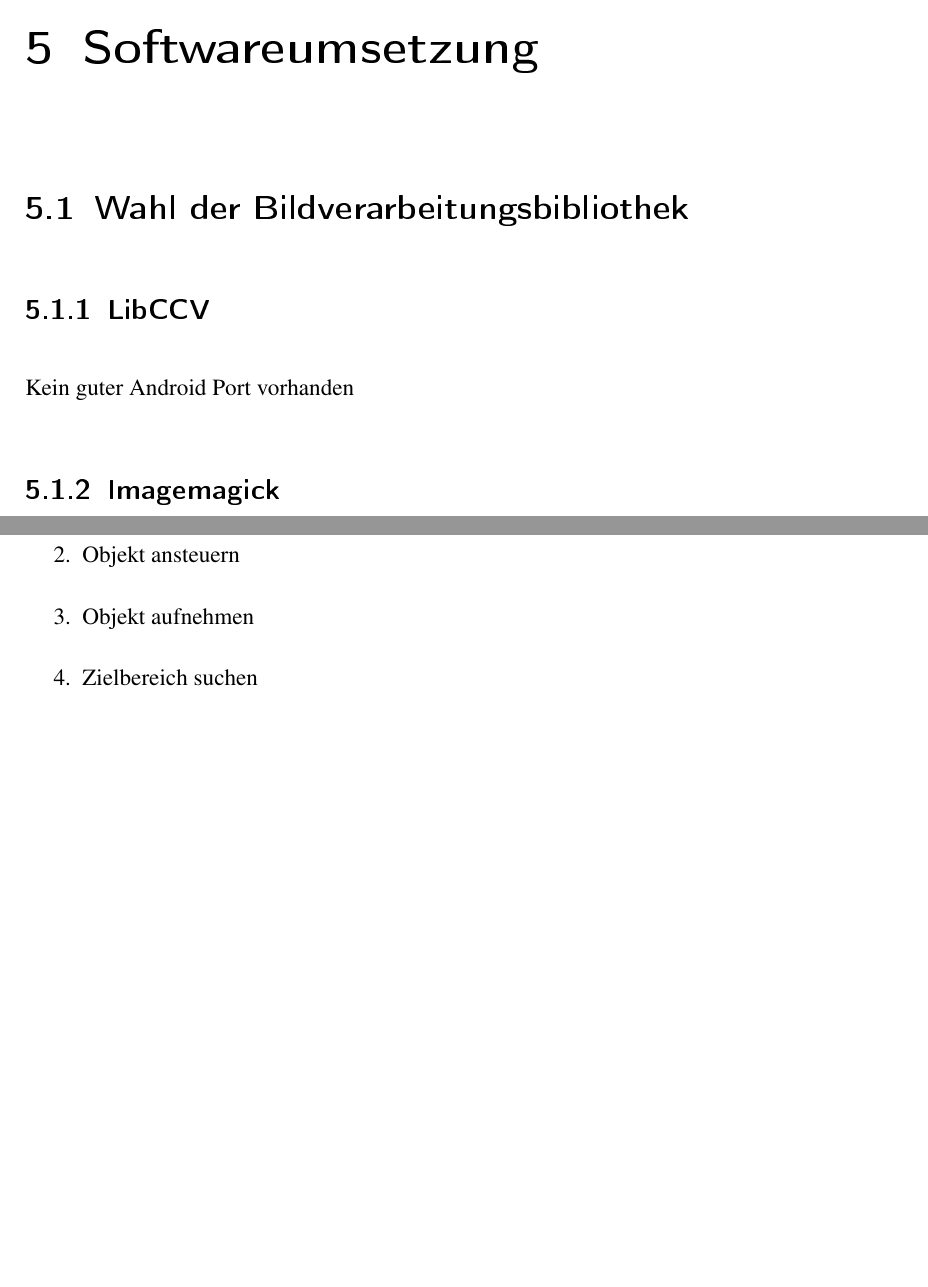
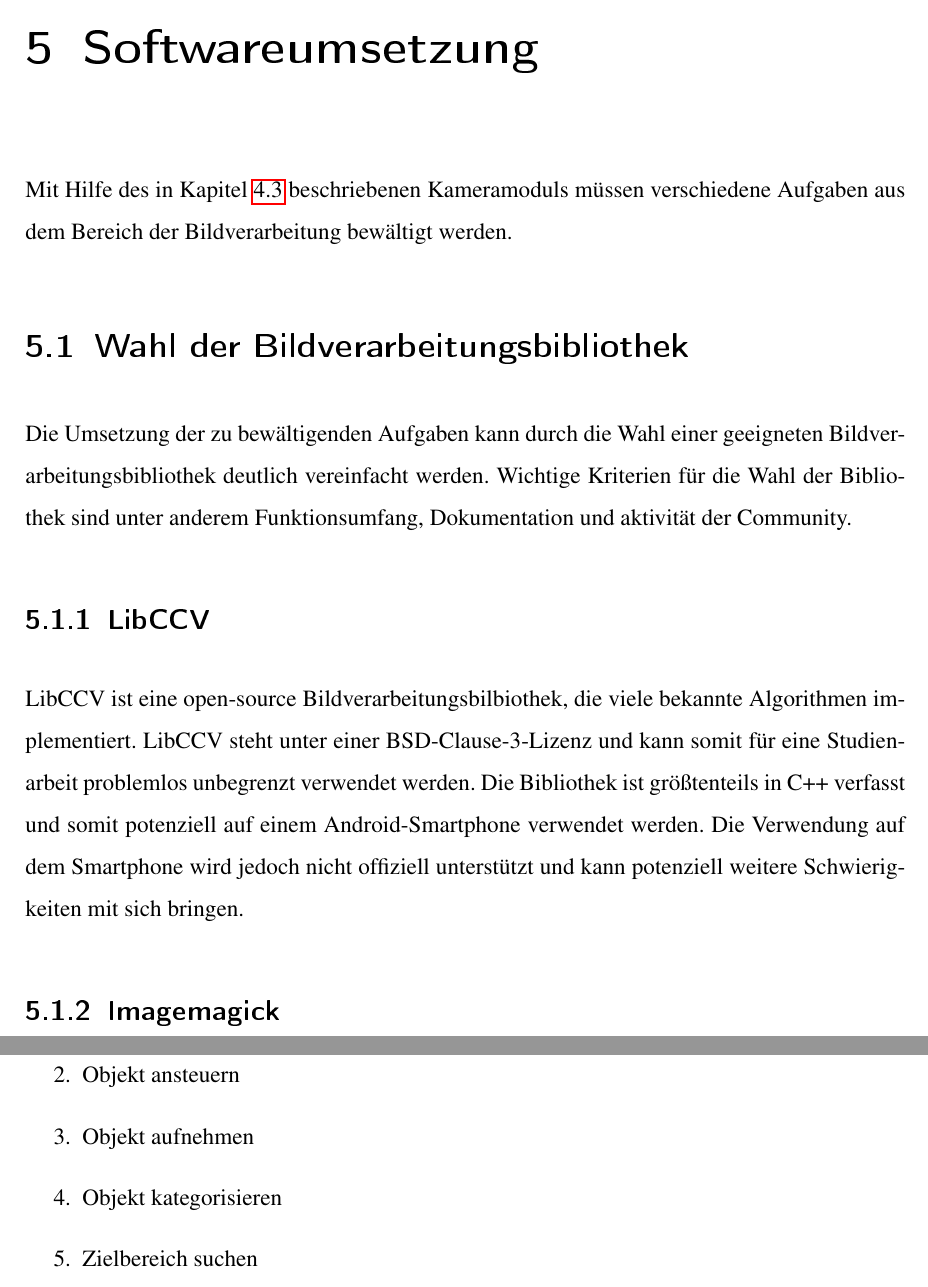
Before and after one commit to LorToso/CLEEN-R, a LaTeX document (Documentation/CLEENR.tex, which reads Documentation/Kapitel/Software.tex): two parts of pages 11 and 13 of 16 before the commit and two parts of pages 11 and 13 of 15 after it, joined at a grey line, cut so that both start at the same text, the shorter picture padded with empty space. The pictures show the PDF file Documentation/CLEENR.pdf that the author committed with the source.

Commit message:
Added first useful page on the Software-Chapter. Some minor work in other chapters. We should consider throwing out Materials and Methods though

```diff
--- a/Documentation/Kapitel/Software.tex
+++ b/Documentation/Kapitel/Software.tex
@@ -1,8 +1,16 @@
 \chapter{Softwareumsetzung}
+\label{cha:Software}
+
+Mit Hilfe des in Kapitel \ref{sec:Kamera} beschriebenen Kameramoduls müssen verschiedene Aufgaben aus dem Bereich der Bildverarbeitung bewältigt werden.
 
 \section{Wahl der Bildverarbeitungsbibliothek}
+
+Die Umsetzung der zu bewältigenden Aufgaben kann durch die Wahl einer geeigneten Bildverarbeitungsbibliothek deutlich vereinfacht werden. Wichtige Kriterien für die Wahl der Bibliothek sind unter anderem Funktionsumfang, Dokumentation und aktivität der Community.
+
 \subsection{LibCCV}
-Kein guter Android Port vorhanden
+
+LibCCV ist eine open-source Bildverarbeitungsbilbiothek, die viele bekannte Algorithmen implementiert. LibCCV steht unter einer BSD-Clause-3-Lizenz und kann somit für eine Studienarbeit problemlos unbegrenzt verwendet werden. Die Bibliothek ist größtenteils in C++ verfasst und somit potenziell auf einem Android-Smartphone verwendet werden. Die Verwendung auf dem Smartphone wird jedoch nicht offiziell unterstützt und kann potenziell weitere Schwierigkeiten mit sich bringen.
+
 \subsection{Imagemagick}
 Kleines Project, Outdated
 \subsection{OpenCV}
```
Also changed, not shown: Documentation/Kapitel/MatsAndMets.tex (+3 -0 lines), Documentation/Kapitel/Robot.tex (+1 -0 lines), Documentation/CLEENR.pdf, Documentation/Kapitel/Software.tex (1 more changed lines).
